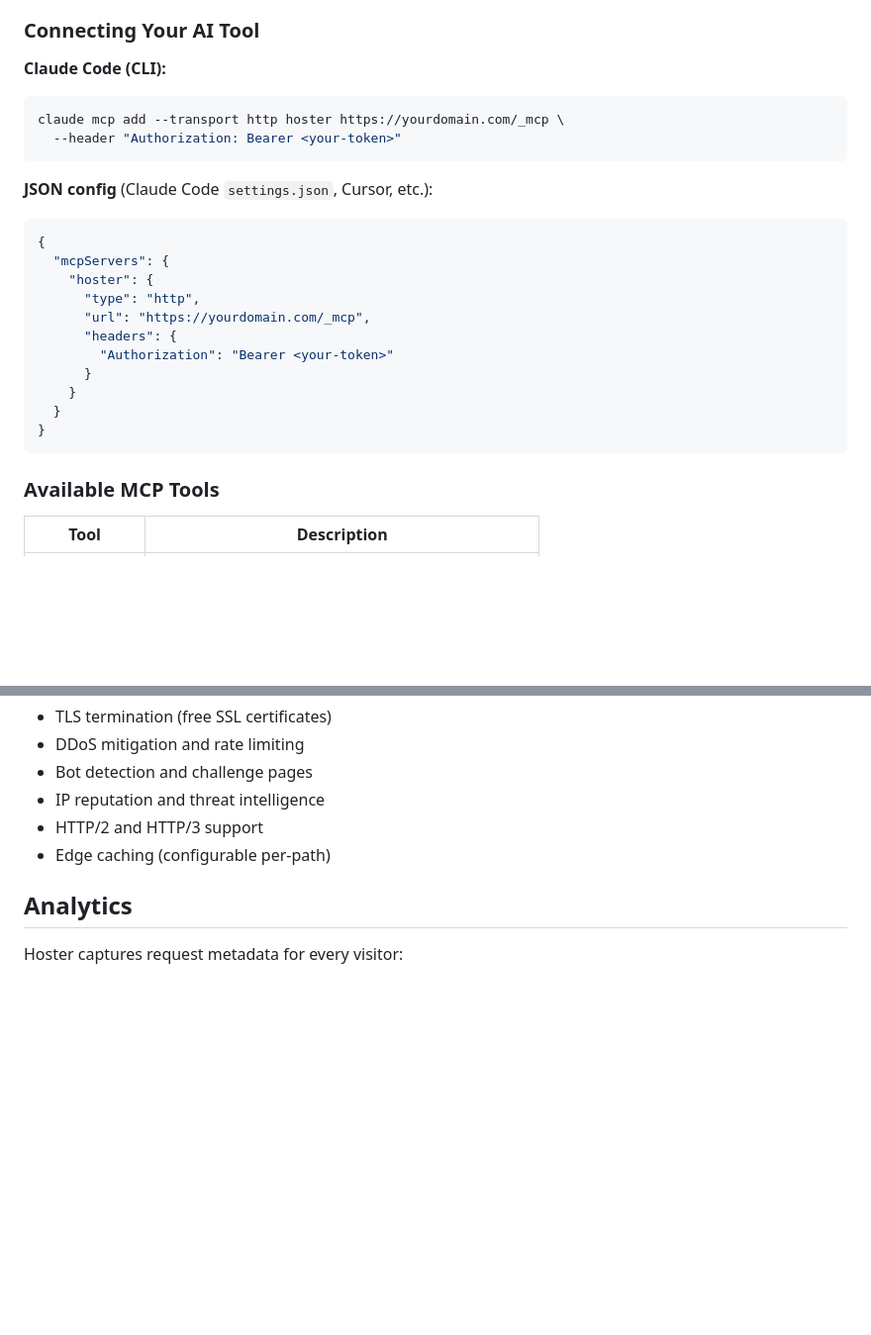
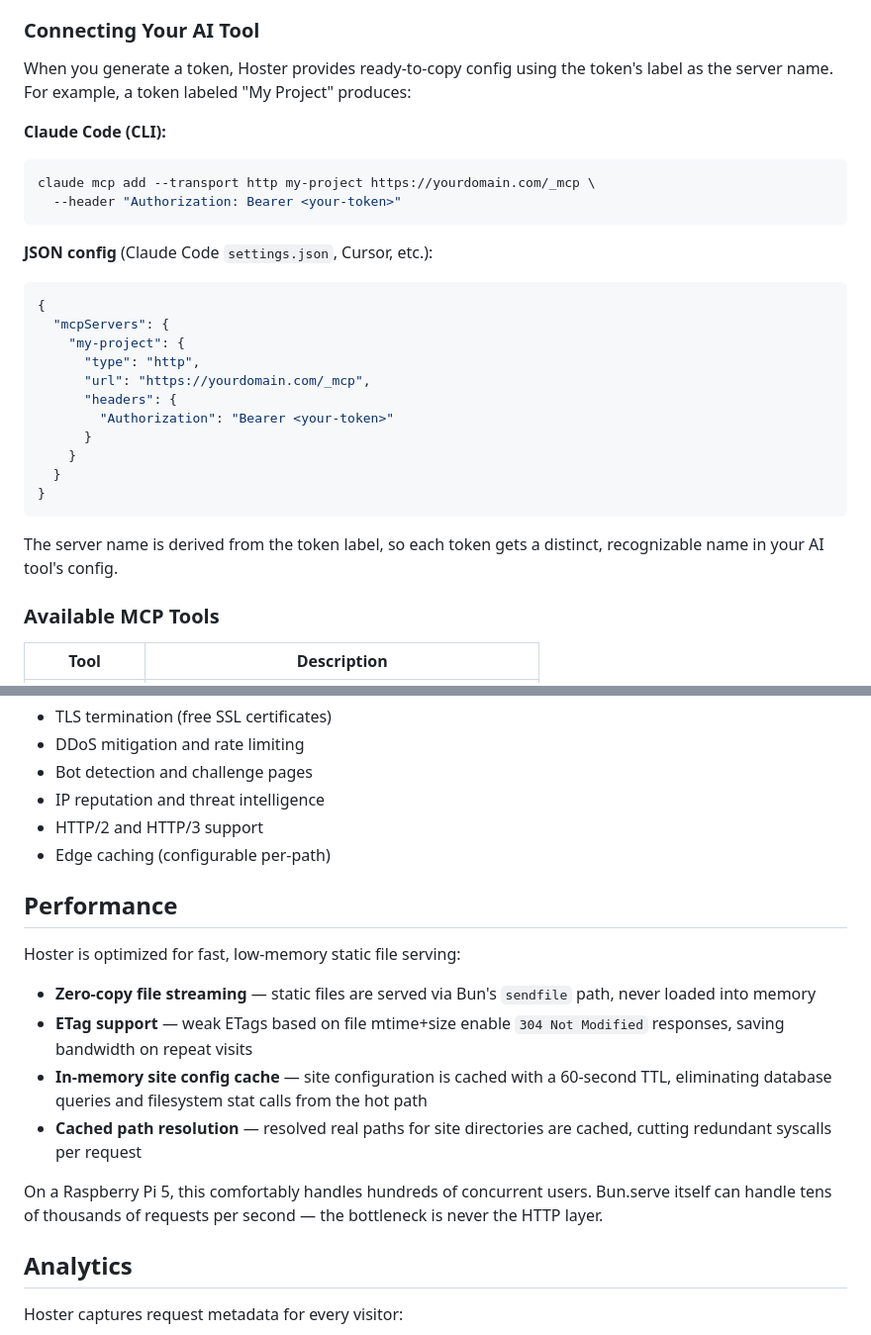
Before and after one commit to davidgeller/hoster, a Markdown page: README.md, 2 parts joined by grey strips. Shown at 99% size. Drawn GitHub-style; blank space fills up the shorter version.

Commit message:
Update docs for performance optimizations and MCP label-based names
- Add Performance section to README covering file streaming, ETags,
  site config caching, and cached path resolution
- Update MCP setup docs to show label-derived server names
- Update security audit positive observations with new optimizations

Co-Authored-By: Claude Opus 4.6 (1M context) <noreply@anthropic.com>

````diff
--- a/README.md
+++ b/README.md
@@ -186,10 +186,12 @@ Hoster includes a built-in MCP server that lets AI tools like Claude Code, Curso
 
 ### Connecting Your AI Tool
 
+When you generate a token, Hoster provides ready-to-copy config using the token's label as the server name. For example, a token labeled "My Project" produces:
+
 **Claude Code (CLI):**
 
 ```bash
-claude mcp add --transport http hoster https://yourdomain.com/_mcp \
+claude mcp add --transport http my-project https://yourdomain.com/_mcp \
   --header "Authorization: Bearer <your-token>"
 ```
 
@@ -198,7 +200,7 @@ claude mcp add --transport http hoster https://yourdomain.com/_mcp \
 ```json
 {
   "mcpServers": {
-    "hoster": {
+    "my-project": {
       "type": "http",
       "url": "https://yourdomain.com/_mcp",
       "headers": {
@@ -208,6 +210,8 @@ claude mcp add --transport http hoster https://yourdomain.com/_mcp \
   }
 }
 ```
+
+The server name is derived from the token label, so each token gets a distinct, recognizable name in your AI tool's config.
 
 ### Available MCP Tools
 
@@ -358,6 +362,17 @@ Hoster is designed to be safe for public exposure. Since the source code is publ
 - HTTP/2 and HTTP/3 support
 - Edge caching (configurable per-path)
 
+## Performance
+
+Hoster is optimized for fast, low-memory static file serving:
+
+- **Zero-copy file streaming** — static files are served via Bun's `sendfile` path, never loaded into memory
+- **ETag support** — weak ETags based on file mtime+size enable `304 Not Modified` responses, saving bandwidth on repeat visits
+- **In-memory site config cache** — site configuration is cached with a 60-second TTL, eliminating database queries and filesystem stat calls from the hot path
+- **Cached path resolution** — resolved real paths for site directories are cached, cutting redundant syscalls per request
+
+On a Raspberry Pi 5, this comfortably handles hundreds of concurrent users. Bun.serve itself can handle tens of thousands of requests per second — the bottleneck is never the HTTP layer.
+
 ## Analytics
 
 Hoster captures request metadata for every visitor:
````
Also changed, not shown: SECURITY-AUDIT.md (+3 -0 lines).
